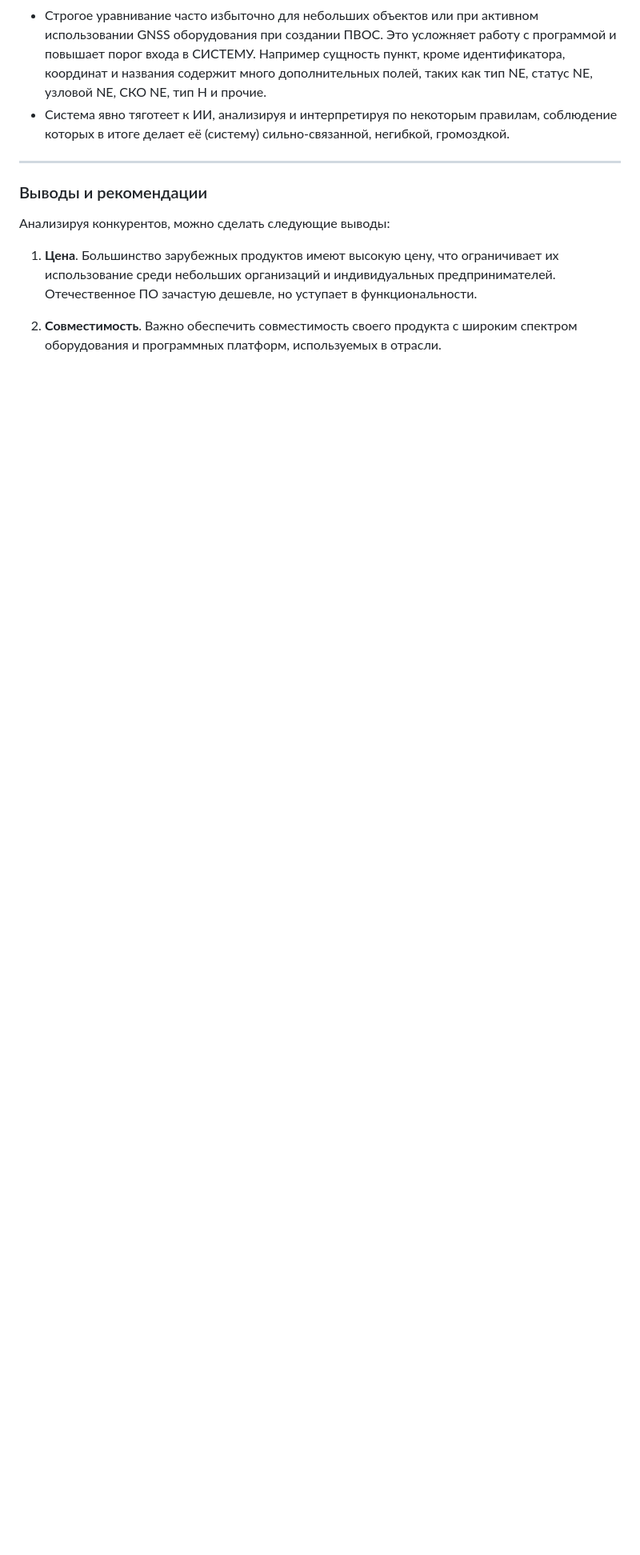
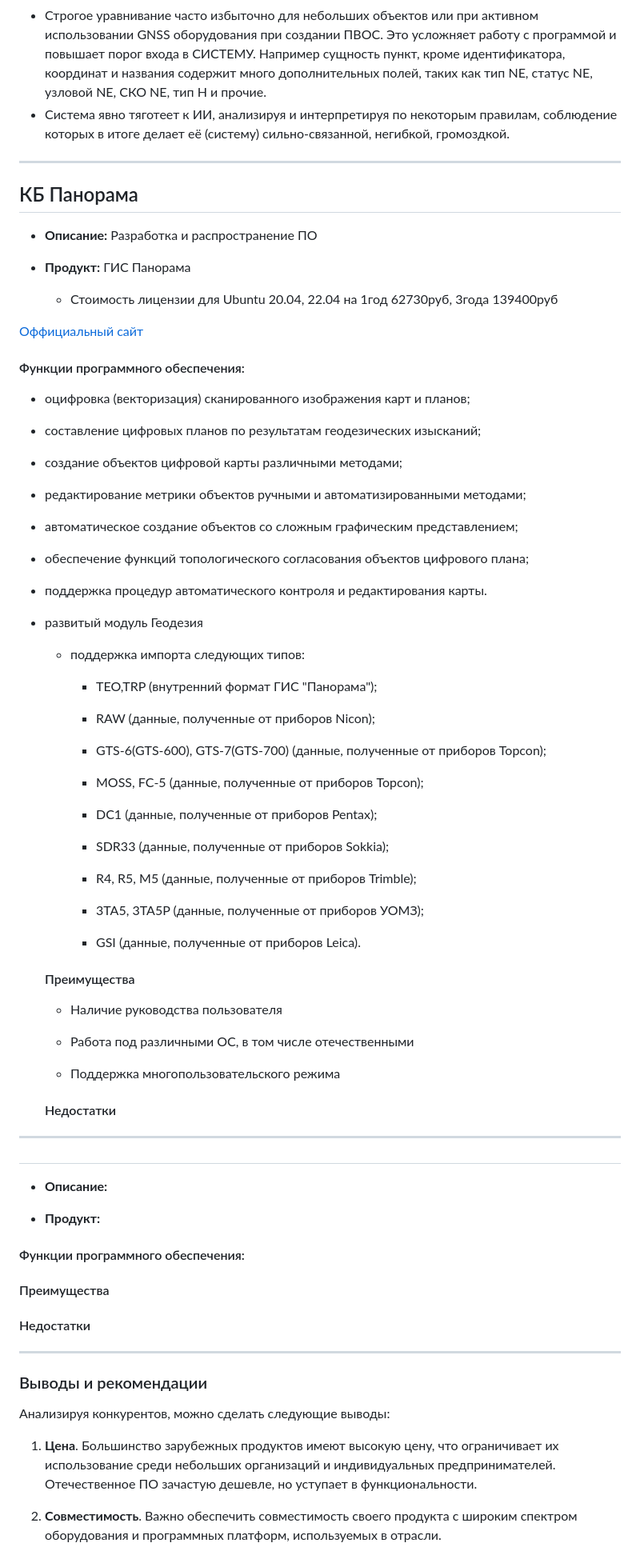
Before and after one commit to AndrewNizovkin/taheoport-landing, a Markdown page: competitors.md, the part around the change printed below. Shown: that part at 80% size. Drawn GitHub-style; blank space fills up the shorter version.

```diff
--- a/competitors.md
+++ b/competitors.md
@@ -195,6 +199,86 @@ Trimble — один из ведущих мировых производител
 - Наличие раздела ПЛАН - опять "Всё в одном". Очень "толстый" клиент.
 - Строгое уравнивание часто избыточно для небольших объектов или при активном использовании GNSS оборудования при создании ПВОС. Это усложняет работу с программой и повышает порог входа в СИСТЕМУ. Например сущность пункт, кроме идентификатора, координат и названия содержит много дополнительных полей, таких как тип NE, статус NE, узловой NE, СКО NE, тип H и прочие.
 - Система явно тяготеет к ИИ, анализируя и интерпретируя по некоторым правилам, соблюдение которых в итоге делает её (систему) сильно-связанной, негибкой, громоздкой.
+
+---
+
+## КБ Панорама
+
+
+- **Описание:** Разработка и распространение ПО
+
+- **Продукт:** ГИС Панорама
+
+  - Стоимость лицензии  для Ubuntu 20.04, 22.04 на 1год 62730руб, 3года 139400руб
+
+[Оффициальный сайт](https://gisinfo.ru/geodesy/plan.htm)
+
+#### Функции программного обеспечения:
+
+- оцифровка (векторизация) сканированного изображения карт и планов;
+
+- составление цифровых планов по результатам геодезических изысканий;
+
+- создание объектов цифровой карты различными методами;
+
+- редактирование метрики объектов ручными и автоматизированными методами;
+
+- автоматическое создание объектов со сложным графическим представлением;
+
+- обеспечение функций топологического согласования объектов цифрового плана;
+
+- поддержка процедур автоматического контроля и редактирования карты.
+
+- развитый модуль Геодезия
+
+
+  - поддержка импорта следующих типов:
+
+    - TEO,TRP (внутренний формат ГИС "Панорама");
+
+    - RAW (данные, полученные от приборов Nicon);
+
+    - GTS-6(GTS-600), GTS-7(GTS-700) (данные, полученные от приборов Topcon);
+
+    - MOSS, FC-5 (данные, полученные от приборов Topcon);
+
+    - DC1 (данные, полученные от приборов Pentax);
+
+    - SDR33 (данные, полученные от приборов Sokkia);
+
+    - R4, R5, M5 (данные, полученные от приборов Trimble);
+
+    - 3TA5, 3TA5P (данные, полученные от приборов УОМЗ);
+
+    - GSI (данные, полученные от приборов Leica).
+
+  #### Преимущества
+
+  - Наличие руководства пользователя
+
+  - Работа под различными ОС, в том числе отечественными
+
+  - Поддержка многопользовательского режима
+
+
+
+
+
+  #### Недостатки
+
+---
+
+##
+
+- **Описание:**
+
+- **Продукт:**
+
+#### Функции программного обеспечения:
+
+  #### Преимущества
+
+  #### Недостатки
 
 ---
 
```
Also changed, not shown: other parts of competitors.md (+5 -1 lines).
